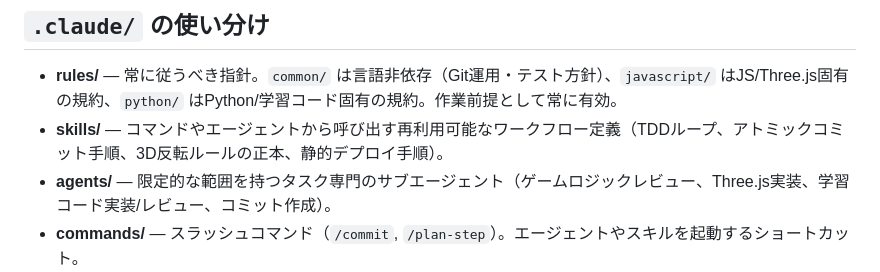
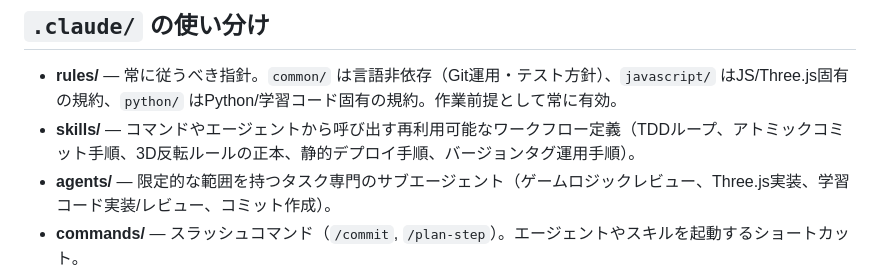
Before and after one commit to wa-hattori/3dosero, a Markdown page: CLAUDE.md, the part around the change. Drawn GitHub-style.

Commit message:
docs(release-tagging): add release procedure skill
Documents the concrete step-by-step flow for cutting a version tag:
verify main is clean, run tests, decide the semver bump, bump
package.json, commit, create an annotated vX.Y.Z tag, push, watch the
tag-triggered Actions deploy, and verify the live version badge. Links
git-workflow.md (what/when to tag) and static-deploy (what the tag push
triggers) together. Also references the new skill from CLAUDE.md's
.claude/ usage guide.

```diff
--- a/CLAUDE.md
+++ b/CLAUDE.md
@@ -89,7 +89,7 @@ GANベースCPU対戦相手の学習コード（`training/` 配下）に適用
 ## `.claude/` の使い分け
 
 - **rules/** — 常に従うべき指針。`common/` は言語非依存（Git運用・テスト方針）、`javascript/` はJS/Three.js固有の規約、`python/` はPython/学習コード固有の規約。作業前提として常に有効。
-- **skills/** — コマンドやエージェントから呼び出す再利用可能なワークフロー定義（TDDループ、アトミックコミット手順、3D反転ルールの正本、静的デプロイ手順）。
+- **skills/** — コマンドやエージェントから呼び出す再利用可能なワークフロー定義（TDDループ、アトミックコミット手順、3D反転ルールの正本、静的デプロイ手順、バージョンタグ運用手順）。
 - **agents/** — 限定的な範囲を持つタスク専門のサブエージェント（ゲームロジックレビュー、Three.js実装、学習コード実装/レビュー、コミット作成）。
 - **commands/** — スラッシュコマンド（`/commit`, `/plan-step`）。エージェントやスキルを起動するショートカット。
 - **hooks/** — ツール実行時の自動チェック（コミットメッセージのAngular規約検証、`console.log`/`debugger`残留の警告）。`settings.json` で登録。
```
Also changed, not shown: 1 other file.
